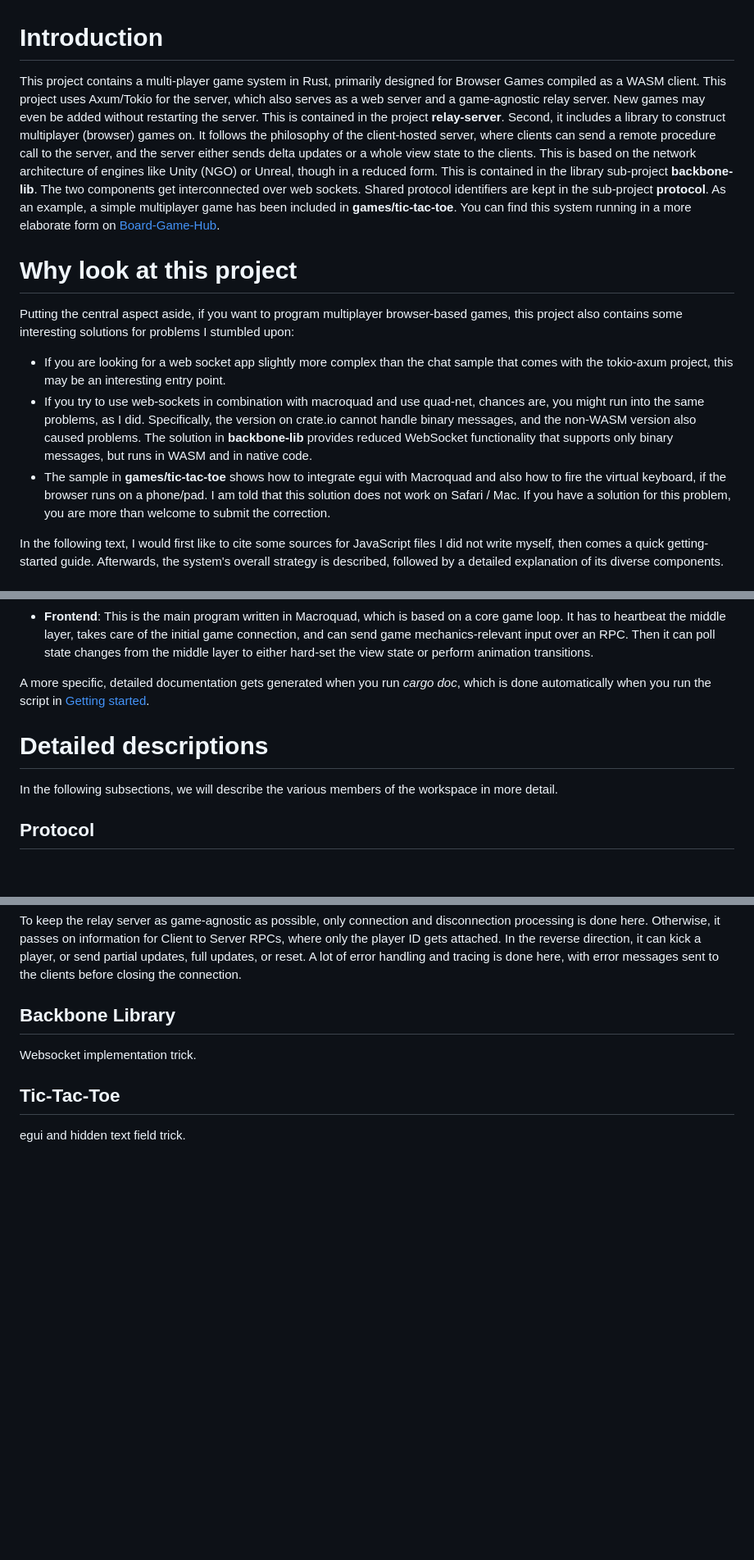
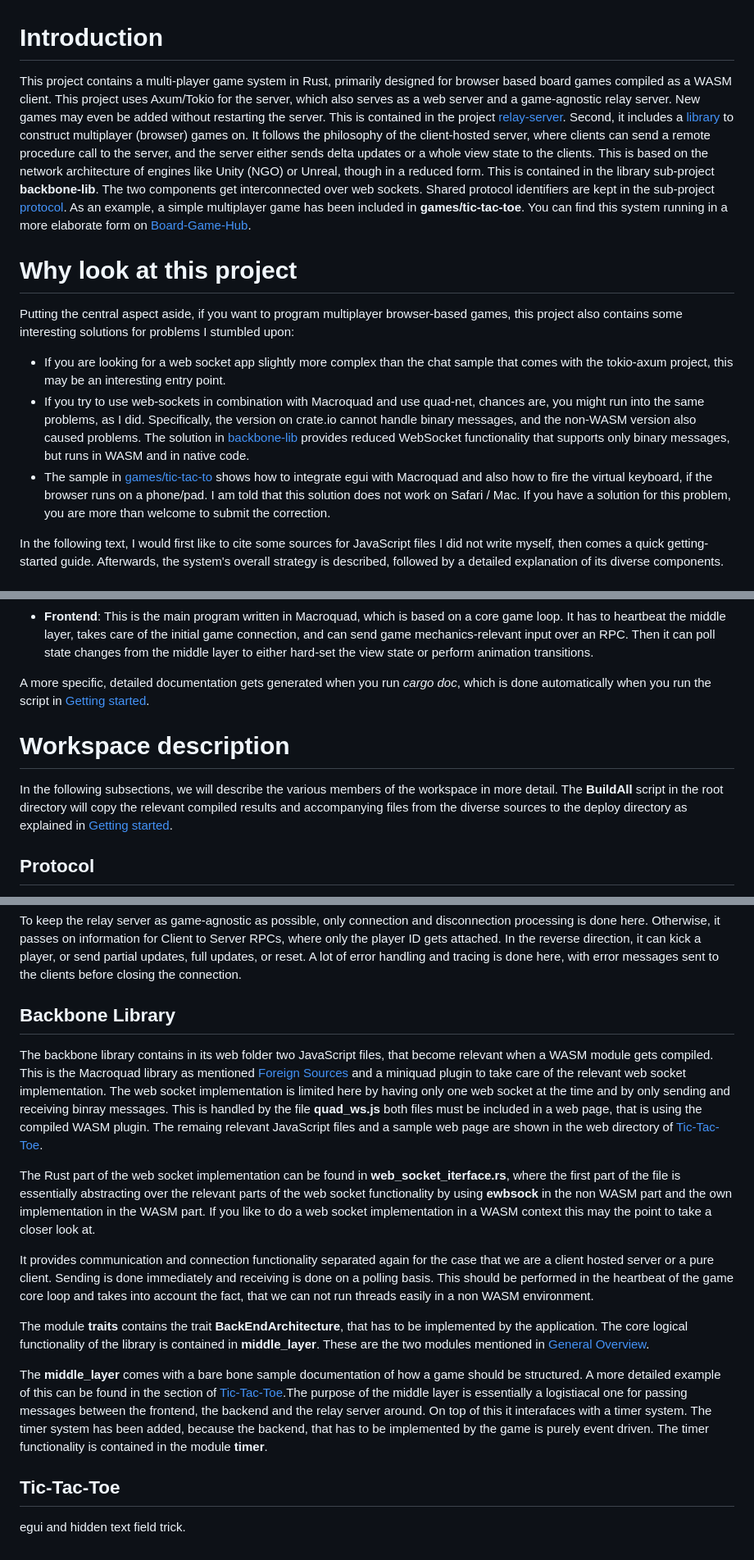
Before and after one commit to Carbonfreezer/multiplayer, a Markdown page: README.md, 3 parts joined by grey strips. Shown at 82% size. Rendered like a GitHub page; blank space fills up the shorter version.

```diff
--- a/README.md
+++ b/README.md
@@ -1,16 +1,16 @@
 # Introduction
-This project contains a multi-player game system in Rust, primarily designed for Browser Games compiled as a WASM client. This project uses Axum/Tokio for the server, which also serves as a web server and a game-agnostic relay server. New games may even be added without
-restarting the server. This is contained in the project **relay-server**. Second, it includes a library to construct multiplayer (browser) games on. It follows the philosophy of the client-hosted server, where clients can send a remote procedure call to the server, and the server
+This project contains a multi-player game system in Rust, primarily designed for browser based board games compiled as a WASM client. This project uses Axum/Tokio for the server, which also serves as a web server and a game-agnostic relay server. New games may even be added without
+restarting the server. This is contained in the project [relay-server](#relay-server). Second, it includes a [library](#backbone-library) to construct multiplayer (browser) games on. It follows the philosophy of the client-hosted server, where clients can send a remote procedure call to the server, and the server
 either sends delta updates or a whole view state to the clients. This is based on the network architecture of engines like Unity (NGO) or Unreal, though in a reduced form. This is contained in the library sub-project **backbone-lib**. The two components get interconnected
-over web sockets. Shared protocol identifiers are kept in the sub-project **protocol**. As an example, a simple multiplayer game has been included in **games/tic-tac-toe**. You can find this system running in a more elaborate form on [Board-Game-Hub](https://board-game-hub.de).
+over web sockets. Shared protocol identifiers are kept in the sub-project [protocol](#protocol). As an example, a simple multiplayer game has been included in **games/tic-tac-toe**. You can find this system running in a more elaborate form on [Board-Game-Hub](https://board-game-hub.de).
 
 # Why look at this project
 Putting the central aspect aside, if you want to program multiplayer browser-based games, this project also contains some interesting solutions for problems I stumbled upon:
 
 - If you are looking for a web socket app slightly more complex than the chat sample that comes with the tokio-axum project, this may be an interesting entry point.
-- If you try to use web-sockets in combination with macroquad and use quad-net, chances are, you might run into the same problems, as I did. Specifically, the version on crate.io cannot handle binary messages, and the non-WASM version also caused problems.
-The solution in **backbone-lib** provides reduced WebSocket functionality that supports only binary messages, but runs in WASM and in native code.
-- The sample in **games/tic-tac-toe** shows how to integrate egui with Macroquad and also how to fire the virtual keyboard, if the browser runs on a phone/pad. I am told that this solution does not work on Safari / Mac.
+- If you try to use web-sockets in combination with Macroquad and use quad-net, chances are, you might run into the same problems, as I did. Specifically, the version on crate.io cannot handle binary messages, and the non-WASM version also caused problems.
+The solution in [backbone-lib](#backbone-library) provides reduced WebSocket functionality that supports only binary messages, but runs in WASM and in native code.
+- The sample in [games/tic-tac-to](#tic-tac-toe) shows how to integrate egui with Macroquad and also how to fire the virtual keyboard, if the browser runs on a phone/pad. I am told that this solution does not work on Safari / Mac.
 If you have a solution for this problem, you are more than welcome to submit the correction.
 
 In the following text, I would first like to cite some sources for JavaScript files I did not write myself, then comes a quick getting-started guide. Afterwards, the system's overall strategy is described, followed by a detailed explanation of its diverse components.
@@ -47,11 +47,13 @@ The system contains the following components:
   of the initial game connection, and can send game mechanics-relevant input over an RPC. Then it can poll state changes from the middle layer to either
   hard-set the view state or perform animation transitions.
 
-A more specific, detailed documentation gets generated when you run *cargo doc*, which is done automatically when you run the script in [Getting started](#Getting-started).
+A more specific, detailed documentation gets generated when you run *cargo doc*, which is done automatically when you run the
+script in [Getting started](#Getting-started).
 
-# Detailed descriptions
-In the following subsections, we will describe the various members of the workspace in more detail.
-
+# Workspace description
+In the following subsections, we will describe the various members of the workspace in more detail. The **BuildAll** script in
+the root directory will copy the relevant compiled results and accompanying files from the diverse sources to the deploy directory as
+explained in [Getting started](#getting-started).
 
 ## Protocol
 This library project contains some shared definitions between the relay server and the backbone library. As every message is marked with a byte header, the meaning of those headers and, to some extent, the message sizes are encoded in constants here.
@@ -86,11 +88,32 @@ it passes on information for Client to Server RPCs, where only the player ID get
 or send partial updates, full updates, or reset. A lot of error handling and tracing is done here, with error messages sent to the clients
 before closing the connection.
 
+## Backbone Library
+The backbone library contains in its web folder two JavaScript files, that become relevant when a WASM module gets compiled.
+This is the Macroquad library as mentioned [Foreign Sources](#foreign-sources) and a miniquad plugin to take care of the relevant web socket
+implementation. The web socket implementation is limited here by having only one web socket at the time and by only sending and receiving
+binray messages. This is handled by the file **quad_ws.js** both files must be included in a web page, that is using the compiled
+WASM plugin. The remaing relevant JavaScript files and a sample web page are shown in the web directory of [Tic-Tac-Toe](#tic-tac-toe).
+
+The Rust part of the web socket implementation can be found in **web_socket_iterface.rs**, where the first part of the file is
+essentially abstracting over the relevant parts of the web socket functionality by using **ewbsock** in the non WASM part and
+the own implementation in the WASM part. If you like to do a web socket implementation in a WASM context this may the point
+to take a closer look at.
+
+It provides communication and connection functionality separated again for the case that we are a client hosted server or a pure
+client. Sending is done immediately and receiving is done on a polling basis. This should be performed in the heartbeat of the
+game core loop and takes into account the fact, that we can not run threads easily in a non WASM environment.
+
+The module **traits** contains the trait **BackEndArchitecture**, that has to be implemented by the application. The core
+logical functionality of the library is contained in **middle_layer**. These are the two modules mentioned in [General Overview](#general-overview).
+
+The **middle_layer** comes with a bare bone sample documentation of how a game should be structured. A more detailed
+example of this can be found in the section of [Tic-Tac-Toe](#tic-tac-toe).The purpose of the middle layer is essentially a
+logistiacal one for passing messages between the frontend, the backend and the relay server around. On top of this it interafaces
+with a timer system. The timer system has been added, because the backend, that has to be implemented by the game is purely
+event driven. The timer functionality is contained in the module **timer**.
 
 
-## Backbone Library
-
-Websocket implementation trick.
 
 ## Tic-Tac-Toe
 
```
